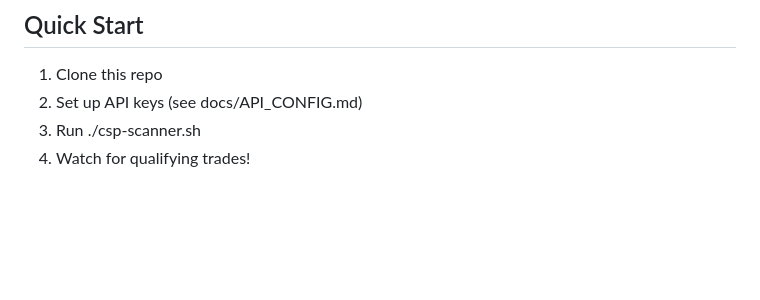
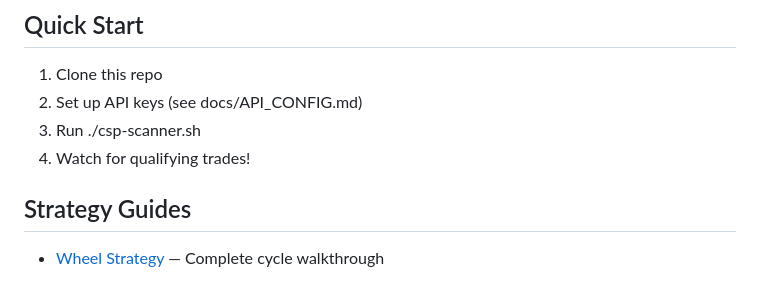
Before and after one commit to kelvincapital/kelvin-capital, a Markdown page: README.md, the part around the change. Rendered like a GitHub page; blank space fills up the shorter version.

Commit message:
Add Wheel strategy guide link to README

```diff
--- a/README.md
+++ b/README.md
@@ -99,3 +99,7 @@ All trades are logged in real-time. Every position entry, exit, and roll is docu
 2. Set up API keys (see docs/API_CONFIG.md)
 3. Run ./csp-scanner.sh
 4. Watch for qualifying trades!
+
+## Strategy Guides
+
+- [Wheel Strategy](docs/WHEEL_STRATEGY.md) — Complete cycle walkthrough
```
